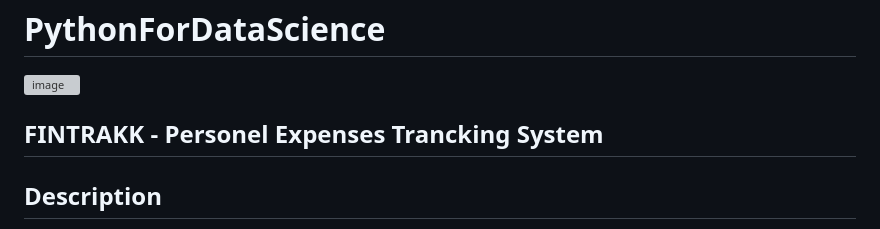
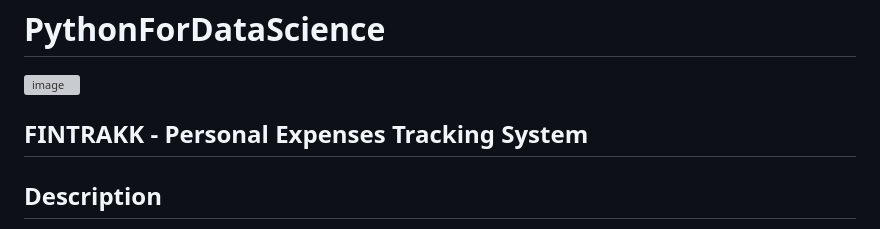
Before and after one commit to Krishnachowdary711/Spartans, a Markdown page: README.md, the part around the change. Drawn GitHub-style; grey boxes are pictures that could not be loaded.

```diff
--- a/README.md
+++ b/README.md
@@ -1,7 +1,7 @@
 # PythonForDataScience
 ![image](https://github.com/user-attachments/assets/d9459c3a-414b-41de-9509-316f96b78824)
 
-## FINTRAKK - Personel Expenses Trancking System
+## FINTRAKK - Personal Expenses Tracking System
 
 
 
```
